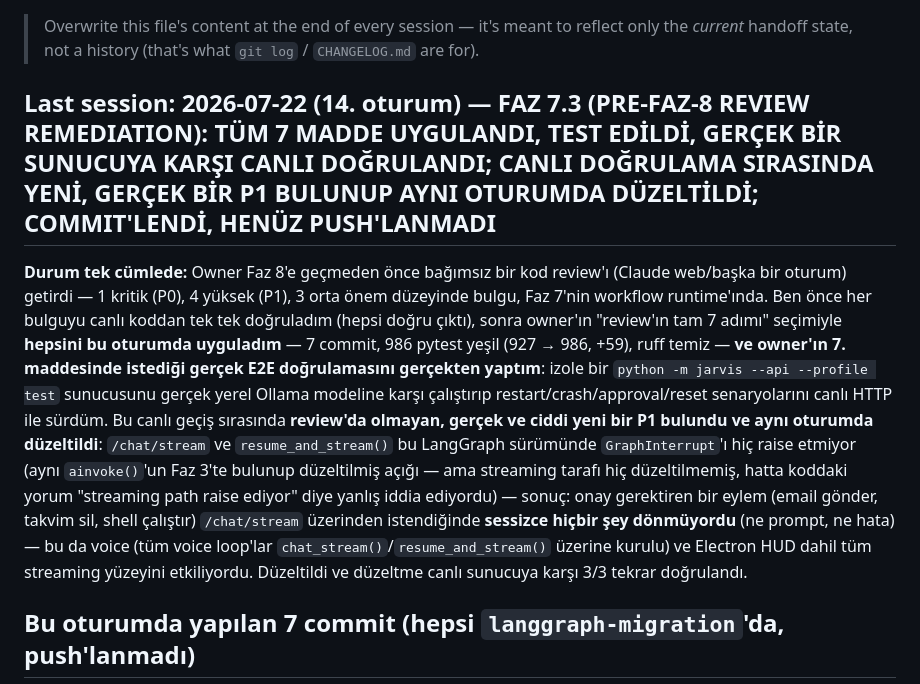
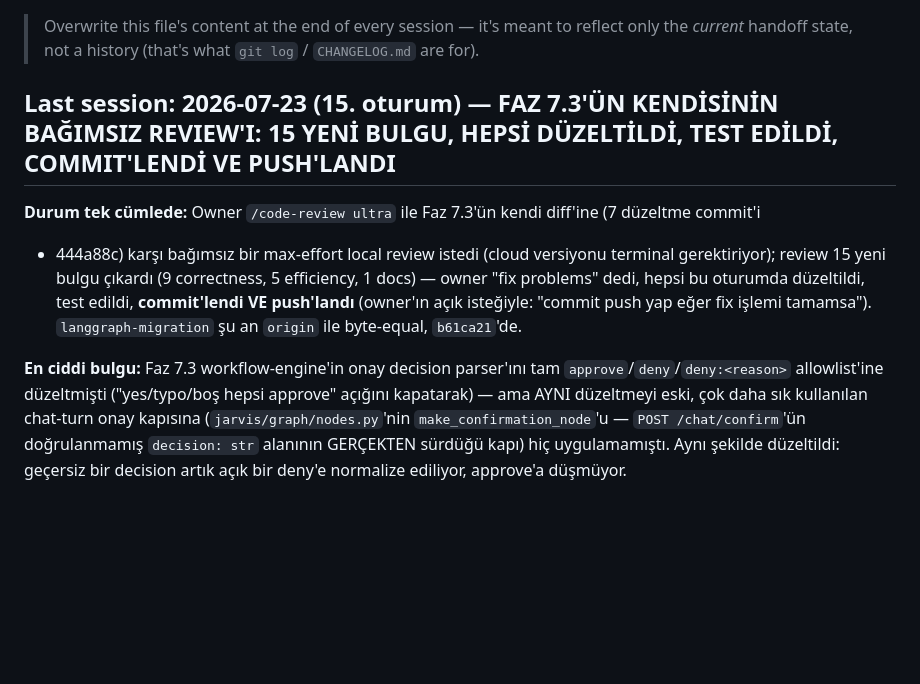
Before and after one commit to mertkaanakgunlu-debug/JARVIS, a Markdown page: HANDOFF.md, the part around one of its changes. GitHub-like rendering; blank space fills up the shorter version.

```diff
--- a/HANDOFF.md
+++ b/HANDOFF.md
@@ -3,23 +3,19 @@
 > Overwrite this file's content at the end of every session — it's meant to reflect only the
 > *current* handoff state, not a history (that's what `git log` / `CHANGELOG.md` are for).
 
-## Last session: 2026-07-22 (14. oturum) — FAZ 7.3 (PRE-FAZ-8 REVIEW REMEDIATION): TÜM 7 MADDE UYGULANDI, TEST EDİLDİ, GERÇEK BİR SUNUCUYA KARŞI CANLI DOĞRULANDI; CANLI DOĞRULAMA SIRASINDA YENİ, GERÇEK BİR P1 BULUNUP AYNI OTURUMDA DÜZELTİLDİ; COMMIT'LENDİ, HENÜZ PUSH'LANMADI
+## Last session: 2026-07-23 (15. oturum) — FAZ 7.3'ÜN KENDİSİNİN BAĞIMSIZ REVIEW'I: 15 YENİ BULGU, HEPSİ DÜZELTİLDİ, TEST EDİLDİ, COMMIT'LENDİ VE PUSH'LANDI
 
-**Durum tek cümlede:** Owner Faz 8'e geçmeden önce bağımsız bir kod review'ı (Claude web/başka bir
-oturum) getirdi — 1 kritik (P0), 4 yüksek (P1), 3 orta önem düzeyinde bulgu, Faz 7'nin workflow
-runtime'ında. Ben önce her bulguyu canlı koddan tek tek doğruladım (hepsi doğru çıktı), sonra
-owner'ın "review'ın tam 7 adımı" seçimiyle **hepsini bu oturumda uyguladım** — 7 commit, 986 pytest
-yeşil (927 → 986, +59), ruff temiz — **ve owner'ın 7. maddesinde istediği gerçek E2E doğrulamasını
-gerçekten yaptım**: izole bir `python -m jarvis --api --profile test` sunucusunu gerçek yerel Ollama
-modeline karşı çalıştırıp restart/crash/approval/reset senaryolarını canlı HTTP ile sürdüm. Bu canlı
-geçiş sırasında **review'da olmayan, gerçek ve ciddi yeni bir P1 bulundu ve aynı oturumda
-düzeltildi**: `/chat/stream` ve `resume_and_stream()` bu LangGraph sürümünde `GraphInterrupt`'ı hiç
-raise etmiyor (aynı `ainvoke()`'un Faz 3'te bulunup düzeltilmiş açığı — ama streaming tarafı hiç
-düzeltilmemiş, hatta koddaki yorum "streaming path raise ediyor" diye yanlış iddia ediyordu) — sonuç:
-onay gerektiren bir eylem (email gönder, takvim sil, shell çalıştır) `/chat/stream` üzerinden
-istendiğinde **sessizce hiçbir şey dönmüyordu** (ne prompt, ne hata) — bu da voice (tüm voice loop'lar
-`chat_stream()`/`resume_and_stream()` üzerine kurulu) ve Electron HUD dahil tüm streaming yüzeyini
-etkiliyordu. Düzeltildi ve düzeltme canlı sunucuya karşı 3/3 tekrar doğrulandı.
+**Durum tek cümlede:** Owner `/code-review ultra` ile Faz 7.3'ün kendi diff'ine (7 düzeltme commit'i
++ 444a88c) karşı bağımsız bir max-effort local review istedi (cloud versiyonu terminal gerektiriyor);
+review 15 yeni bulgu çıkardı (9 correctness, 5 efficiency, 1 docs) — owner "fix problems" dedi,
+hepsi bu oturumda düzeltildi, test edildi, **commit'lendi VE push'landı** (owner'ın açık isteğiyle:
+"commit push yap eğer fix işlemi tamamsa"). `langgraph-migration` şu an `origin` ile byte-equal,
+`b61ca21`'de.
 
-## Bu oturumda yapılan 7 commit (hepsi `langgraph-migration`'da, push'lanmadı)
+**En ciddi bulgu:** Faz 7.3 workflow-engine'in onay decision parser'ını tam
+`approve`/`deny`/`deny:<reason>` allowlist'ine düzeltmişti ("yes/typo/boş hepsi approve" açığını
+kapatarak) — ama AYNI düzeltmeyi eski, çok daha sık kullanılan chat-turn onay kapısına
+(`jarvis/graph/nodes.py`'nin `make_confirmation_node`'u — `POST /chat/confirm`'ün doğrulanmamış
+`decision: str` alanının GERÇEKTEN sürdüğü kapı) hiç uygulamamıştı. Aynı şekilde düzeltildi: geçersiz
+bir decision artık açık bir deny'e normalize ediliyor, approve'a düşmüyor.
 
```
Also changed, not shown: other parts of HANDOFF.md (+81 -119 lines).
